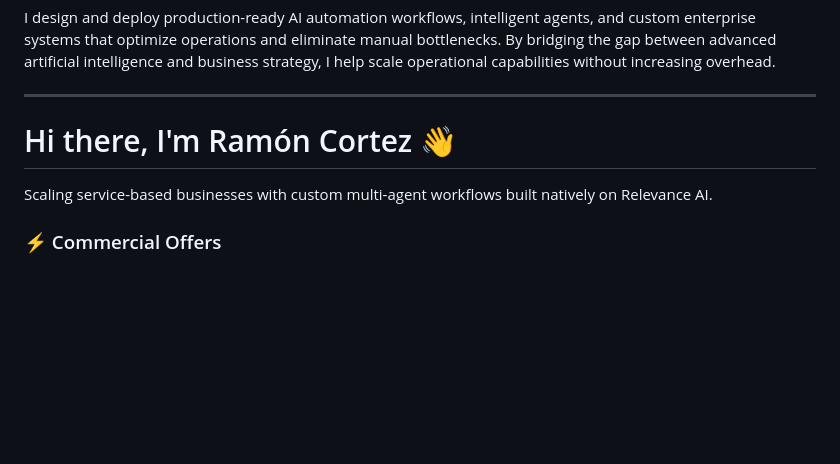
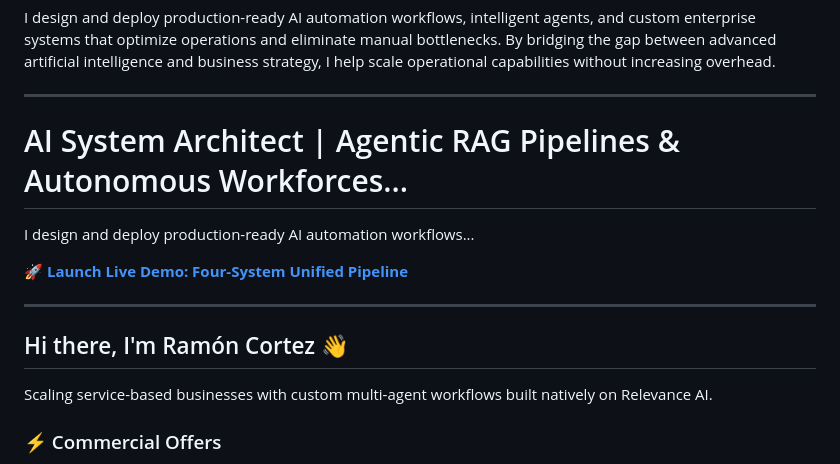
Before and after one commit to rcortez056-spec/Ramon-Cortez, a Markdown page: README.md, the part around the change. GitHub-like rendering; blank space fills up the shorter version.

Commit message:
Revise README content and add demo link
Updated README to enhance introduction and add demo link.

```diff
--- a/README.md
+++ b/README.md
@@ -5,8 +5,16 @@
 I design and deploy production-ready AI automation workflows, intelligent agents, and custom enterprise systems that optimize operations and eliminate manual bottlenecks. By bridging the gap between advanced artificial intelligence and business strategy, I help scale operational capabilities without increasing overhead.
 
 ---
+# AI System Architect | Agentic RAG Pipelines & Autonomous Workforces...
 
-# Hi there, I'm Ramón Cortez 👋
+I design and deploy production-ready AI automation workflows...
+
+🚀 **[Launch Live Demo: Four-System Unified Pipeline]()**
+
+---
+
+## Hi there, I'm Ramón Cortez 👋
+
 
 
 Scaling service-based businesses with custom multi-agent workflows built natively on Relevance AI.
```
